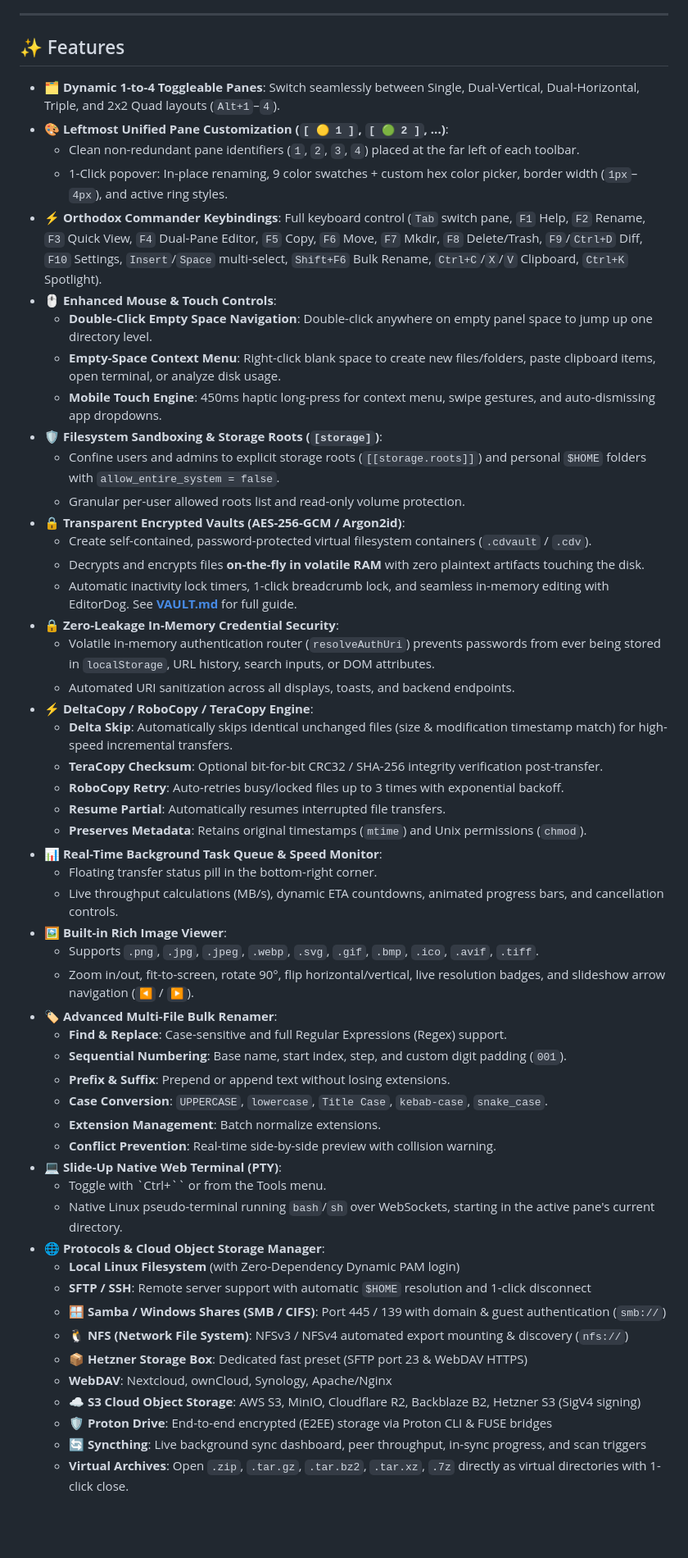
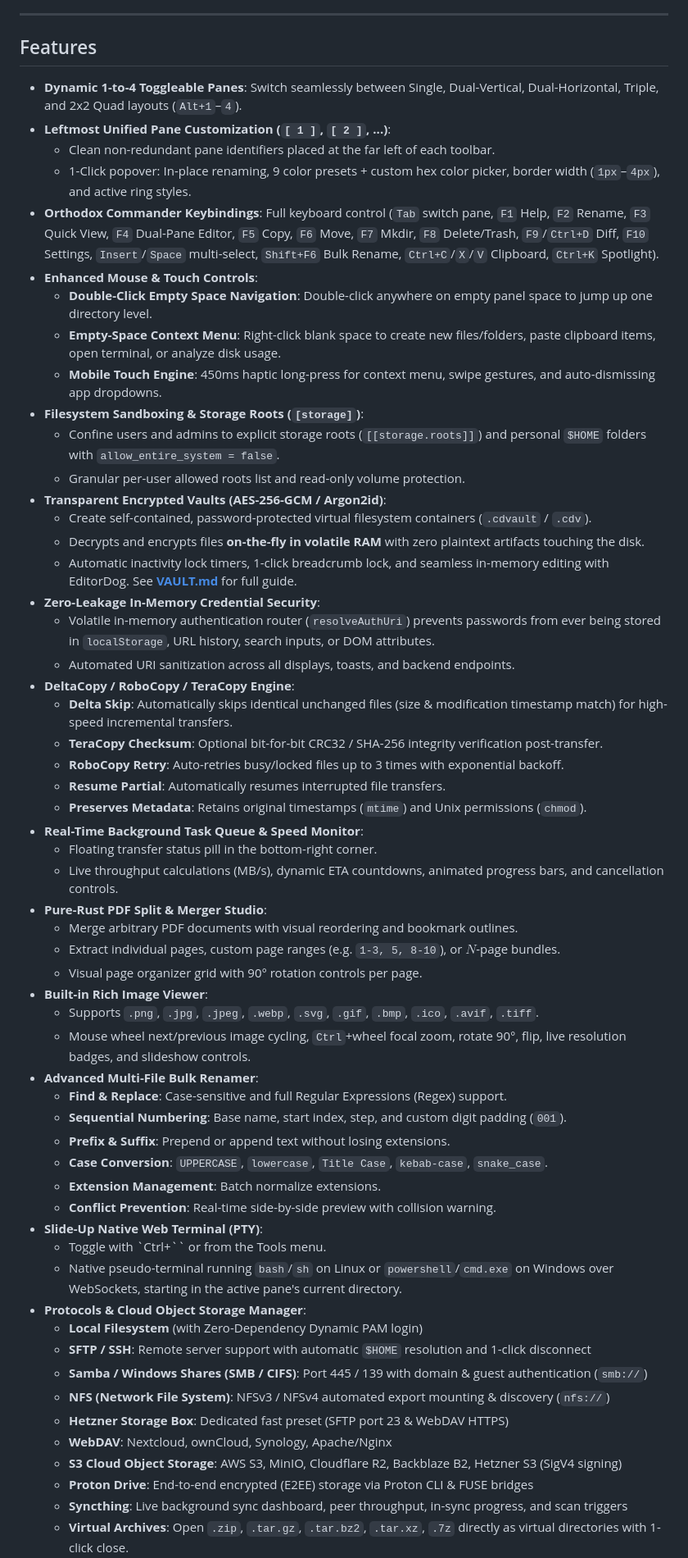
Before and after one commit to Woofson/commanderdog, a Markdown page: README.md, the part around one of its changes. Shown at 82% size. Drawn GitHub-style; blank space fills up the shorter version.

```diff
--- a/README.md
+++ b/README.md
@@ -7,57 +7,61 @@
 
 ---
 
-## ✨ Features
+## Features
 
-- 🗂️ **Dynamic 1-to-4 Toggleable Panes**: Switch seamlessly between Single, Dual-Vertical, Dual-Horizontal, Triple, and 2x2 Quad layouts (`Alt+1`–`4`).
-- 🎨 **Leftmost Unified Pane Customization (`[ 🟡 1 ]`, `[ 🟢 2 ]`, ...)**:
-  - Clean non-redundant pane identifiers (`1`, `2`, `3`, `4`) placed at the far left of each toolbar.
-  - 1-Click popover: In-place renaming, 9 color swatches + custom hex color picker, border width (`1px`–`4px`), and active ring styles.
-- ⚡ **Orthodox Commander Keybindings**: Full keyboard control (`Tab` switch pane, `F1` Help, `F2` Rename, `F3` Quick View, `F4` Dual-Pane Editor, `F5` Copy, `F6` Move, `F7` Mkdir, `F8` Delete/Trash, `F9`/`Ctrl+D` Diff, `F10` Settings, `Insert`/`Space` multi-select, `Shift+F6` Bulk Rename, `Ctrl+C`/`X`/`V` Clipboard, `Ctrl+K` Spotlight).
-- 🖱️ **Enhanced Mouse & Touch Controls**:
+- **Dynamic 1-to-4 Toggleable Panes**: Switch seamlessly between Single, Dual-Vertical, Dual-Horizontal, Triple, and 2x2 Quad layouts (`Alt+1`–`4`).
+- **Leftmost Unified Pane Customization (`[ 1 ]`, `[ 2 ]`, ...)**:
+  - Clean non-redundant pane identifiers placed at the far left of each toolbar.
+  - 1-Click popover: In-place renaming, 9 color presets + custom hex color picker, border width (`1px`–`4px`), and active ring styles.
+- **Orthodox Commander Keybindings**: Full keyboard control (`Tab` switch pane, `F1` Help, `F2` Rename, `F3` Quick View, `F4` Dual-Pane Editor, `F5` Copy, `F6` Move, `F7` Mkdir, `F8` Delete/Trash, `F9`/`Ctrl+D` Diff, `F10` Settings, `Insert`/`Space` multi-select, `Shift+F6` Bulk Rename, `Ctrl+C`/`X`/`V` Clipboard, `Ctrl+K` Spotlight).
+- **Enhanced Mouse & Touch Controls**:
   - **Double-Click Empty Space Navigation**: Double-click anywhere on empty panel space to jump up one directory level.
   - **Empty-Space Context Menu**: Right-click blank space to create new files/folders, paste clipboard items, open terminal, or analyze disk usage.
   - **Mobile Touch Engine**: 450ms haptic long-press for context menu, swipe gestures, and auto-dismissing app dropdowns.
-- 🛡️ **Filesystem Sandboxing & Storage Roots (`[storage]`)**:
+- **Filesystem Sandboxing & Storage Roots (`[storage]`)**:
   - Confine users and admins to explicit storage roots (`[[storage.roots]]`) and personal `$HOME` folders with `allow_entire_system = false`.
   - Granular per-user allowed roots list and read-only volume protection.
-- 🔒 **Transparent Encrypted Vaults (AES-256-GCM / Argon2id)**:
+- **Transparent Encrypted Vaults (AES-256-GCM / Argon2id)**:
   - Create self-contained, password-protected virtual filesystem containers (`.cdvault` / `.cdv`).
   - Decrypts and encrypts files **on-the-fly in volatile RAM** with zero plaintext artifacts touching the disk.
   - Automatic inactivity lock timers, 1-click breadcrumb lock, and seamless in-memory editing with EditorDog. See [**VAULT.md**](VAULT.md) for full guide.
-- 🔒 **Zero-Leakage In-Memory Credential Security**:
+- **Zero-Leakage In-Memory Credential Security**:
   - Volatile in-memory authentication router (`resolveAuthUri`) prevents passwords from ever being stored in `localStorage`, URL history, search inputs, or DOM attributes.
   - Automated URI sanitization across all displays, toasts, and backend endpoints.
-- ⚡ **DeltaCopy / RoboCopy / TeraCopy Engine**:
+- **DeltaCopy / RoboCopy / TeraCopy Engine**:
   - **Delta Skip**: Automatically skips identical unchanged files (size & modification timestamp match) for high-speed incremental transfers.
   - **TeraCopy Checksum**: Optional bit-for-bit CRC32 / SHA-256 integrity verification post-transfer.
   - **RoboCopy Retry**: Auto-retries busy/locked files up to 3 times with exponential backoff.
   - **Resume Partial**: Automatically resumes interrupted file transfers.
   - **Preserves Metadata**: Retains original timestamps (`mtime`) and Unix permissions (`chmod`).
-- 📊 **Real-Time Background Task Queue & Speed Monitor**:
+- **Real-Time Background Task Queue & Speed Monitor**:
   - Floating transfer status pill in the bottom-right corner.
   - Live throughput calculations (MB/s), dynamic ETA countdowns, animated progress bars, and cancellation controls.
-- 🖼️ **Built-in Rich Image Viewer**:
+- **Pure-Rust PDF Split & Merger Studio**:
+  - Merge arbitrary PDF documents with visual reordering and bookmark outlines.
+  - Extract individual pages, custom page ranges (e.g. `1-3, 5, 8-10`), or $N$-page bundles.
+  - Visual page organizer grid with 90° rotation controls per page.
+- **Built-in Rich Image Viewer**:
   - Supports `.png`, `.jpg`, `.jpeg`, `.webp`, `.svg`, `.gif`, `.bmp`, `.ico`, `.avif`, `.tiff`.
-  - Zoom in/out, fit-to-screen, rotate 90°, flip horizontal/vertical, live resolution badges, and slideshow arrow navigation (`◀` / `▶`).
-- 🏷️ **Advanced Multi-File Bulk Renamer**:
+  - Mouse wheel next/previous image cycling, `Ctrl`+wheel focal zoom, rotate 90°, flip, live resolution badges, and slideshow controls.
+- **Advanced Multi-File Bulk Renamer**:
   - **Find & Replace**: Case-sensitive and full Regular Expressions (Regex) support.
   - **Sequential Numbering**: Base name, start index, step, and custom digit padding (`001`).
   - **Prefix & Suffix**: Prepend or append text without losing extensions.
   - **Case Conversion**: `UPPERCASE`, `lowercase`, `Title Case`, `kebab-case`, `snake_case`.
   - **Extension Management**: Batch normalize extensions.
   - **Conflict Prevention**: Real-time side-by-side preview with collision warning.
-- 💻 **Slide-Up Native Web Terminal (PTY)**:
+- **Slide-Up Native Web Terminal (PTY)**:
   - Toggle with `Ctrl+\`` or from the Tools menu.
-  - Native Linux pseudo-terminal running `bash`/`sh` over WebSockets, starting in the active pane's current directory.
-- 🌐 **Protocols & Cloud Object Storage Manager**:
-  - **Local Linux Filesystem** (with Zero-Dependency Dynamic PAM login)
+  - Native pseudo-terminal running `bash`/`sh` on Linux or `powershell`/`cmd.exe` on Windows over WebSockets, starting in the active pane's current directory.
+- **Protocols & Cloud Object Storage Manager**:
+  - **Local Filesystem** (with Zero-Dependency Dynamic PAM login)
   - **SFTP / SSH**: Remote server support with automatic `$HOME` resolution and 1-click disconnect
-  - **🪟 Samba / Windows Shares (SMB / CIFS)**: Port 445 / 139 with domain & guest authentication (`smb://`)
-  - **🐧 NFS (Network File System)**: NFSv3 / NFSv4 automated export mounting & discovery (`nfs://`)
-  - **📦 Hetzner Storage Box**: Dedicated fast preset (SFTP port 23 & WebDAV HTTPS)
+  - **Samba / Windows Shares (SMB / CIFS)**: Port 445 / 139 with domain & guest authentication (`smb://`)
+  - **NFS (Network File System)**: NFSv3 / NFSv4 automated export mounting & discovery (`nfs://`)
+  - **Hetzner Storage Box**: Dedicated fast preset (SFTP port 23 & WebDAV HTTPS)
   - **WebDAV**: Nextcloud, ownCloud, Synology, Apache/Nginx
-  - **☁️ S3 Cloud Object Storage**: AWS S3, MinIO, Cloudflare R2, Backblaze B2, Hetzner S3 (SigV4 signing)
-  - **🛡️ Proton Drive**: End-to-end encrypted (E2EE) storage via Proton CLI & FUSE bridges
-  - **🔄 Syncthing**: Live background sync dashboard, peer throughput, in-sync progress, and scan triggers
+  - **S3 Cloud Object Storage**: AWS S3, MinIO, Cloudflare R2, Backblaze B2, Hetzner S3 (SigV4 signing)
+  - **Proton Drive**: End-to-end encrypted (E2EE) storage via Proton CLI & FUSE bridges
+  - **Syncthing**: Live background sync dashboard, peer throughput, in-sync progress, and scan triggers
   - **Virtual Archives**: Open `.zip`, `.tar.gz`, `.tar.bz2`, `.tar.xz`, `.7z` directly as virtual directories with 1-click close.
```
Also changed, not shown: other parts of README.md (+36 -36 lines), ROADMAP.md (+78 -109 lines), WINDOWS.md (+7 -7 lines).
